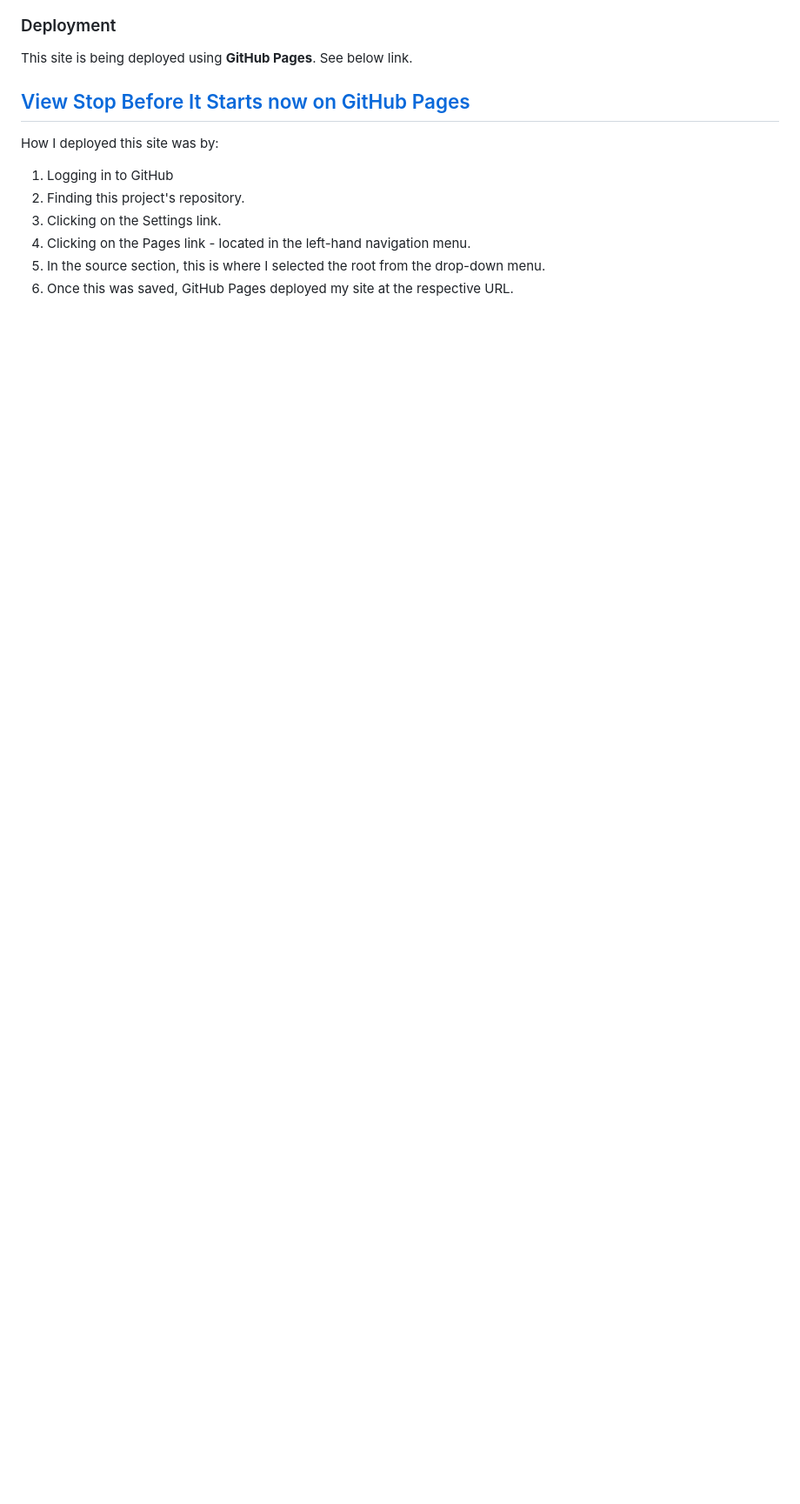
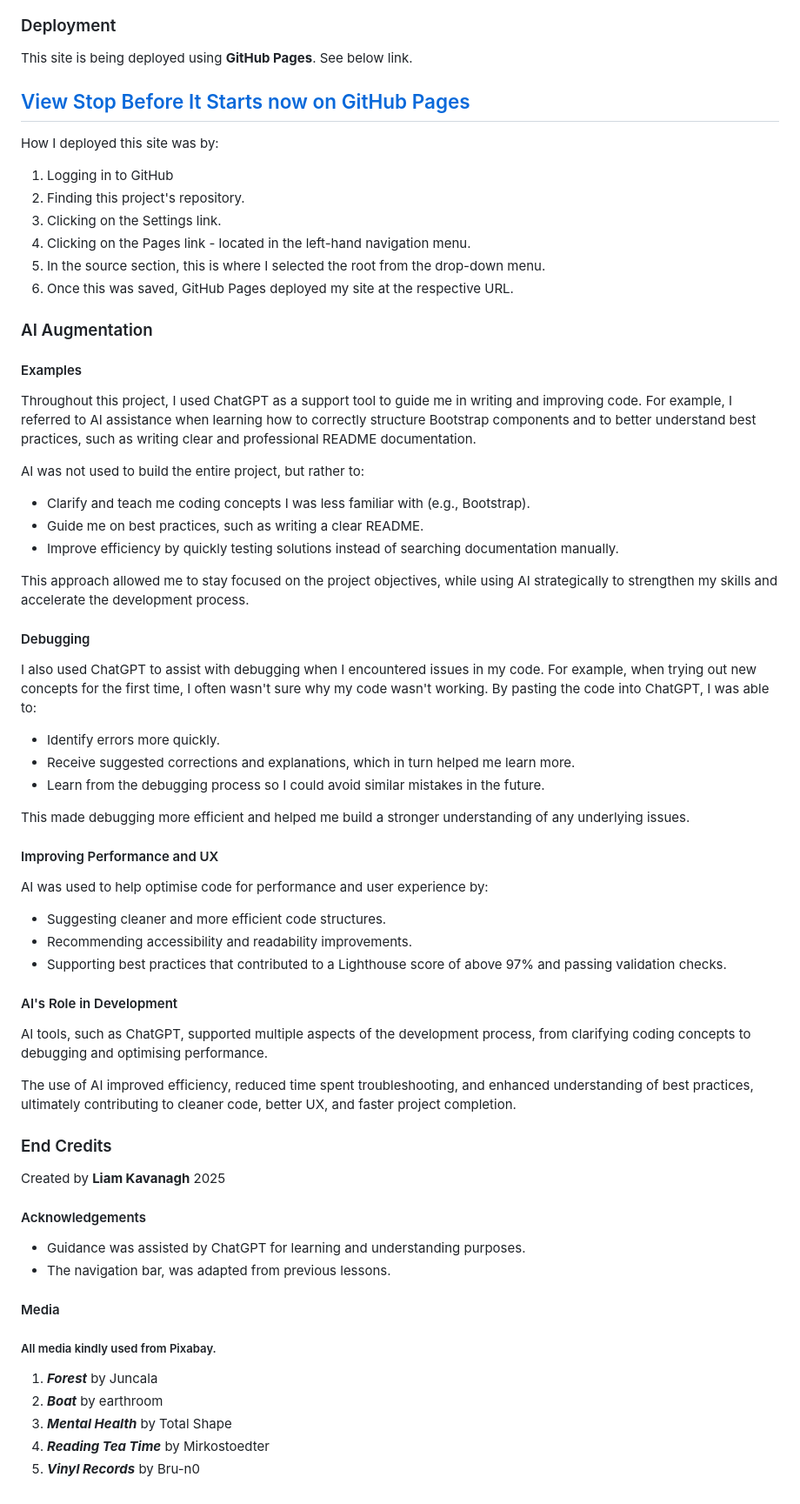
Before and after one commit to LMKH/stop-before-it-starts, a Markdown page: README.md, the part around one of its changes. Shown at 87% size. Drawn GitHub-style; blank space fills up the shorter version.

Commit message:
Further README updates

```diff
--- a/README.md
+++ b/README.md
@@ -66,3 +108,60 @@ How I deployed this site was by:
 4. Clicking on the Pages link - located in the left-hand navigation menu.
 5. In the source section, this is where I selected the root from the drop-down menu.
 6. Once this was saved, GitHub Pages deployed my site at the respective URL.
+
+### AI Augmentation
+
+#### Examples
+
+Throughout this project, I used ChatGPT as a support tool to guide me in writing and improving code. For example, I referred to AI assistance when learning how to correctly structure Bootstrap components and to better understand best practices, such as writing clear and professional README documentation.
+
+AI was not used to build the entire project, but rather to:
+
+-   Clarify and teach me coding concepts I was less familiar with (e.g., Bootstrap).
+-   Guide me on best practices, such as writing a clear README.
+-   Improve efficiency by quickly testing solutions instead of searching documentation manually.
+
+This approach allowed me to stay focused on the project objectives, while using AI strategically to strengthen my skills and accelerate the development process.
+
+#### Debugging
+
+I also used ChatGPT to assist with debugging when I encountered issues in my code. For example, when trying out new concepts for the first time, I often wasn't sure why my code wasn't working. By pasting the code into ChatGPT, I was able to:
+
+-   Identify errors more quickly.
+-   Receive suggested corrections and explanations, which in turn helped me learn more.
+-   Learn from the debugging process so I could avoid similar mistakes in the future.
+
+This made debugging more efficient and helped me build a stronger understanding of any underlying issues.
+
+#### Improving Performance and UX
+
+AI was used to help optimise code for performance and user experience by:
+
+-   Suggesting cleaner and more efficient code structures.
+-   Recommending accessibility and readability improvements.
+-   Supporting best practices that contributed to a Lighthouse score of above 97% and passing validation checks.
+
+#### AI's Role in Development
+
+AI tools, such as ChatGPT, supported multiple aspects of the development process, from clarifying coding concepts to debugging and optimising performance.
+
+The use of AI improved efficiency, reduced time spent troubleshooting, and enhanced understanding of best practices, ultimately contributing to cleaner code, better UX, and faster project completion.
+
+### End Credits
+
+Created by **Liam Kavanagh** 2025
+
+#### Acknowledgements
+
+-   Guidance was assisted by ChatGPT for learning and understanding purposes.
+-   The navigation bar, was adapted from previous lessons.
+
+#### Media
+
+##### All media kindly used from Pixabay.
+
+1. **_Forest_** by Juncala
+2. **_Boat_** by earthroom
+3. **_Mental Health_** by Total Shape
+4. **_Reading Tea Time_** by Mirkostoedter
+5. **_Vinyl Records_** by Bru-n0
```
Also changed, not shown: other parts of README.md (+42 -0 lines), readme-assets/article-1-pt1.png (added), readme-assets/article-1-pt2.png (added), readme-assets/homepage.png (added), readme-assets/mobile-navbar.png (added), readme-assets/wireframe-figma.png (added).
